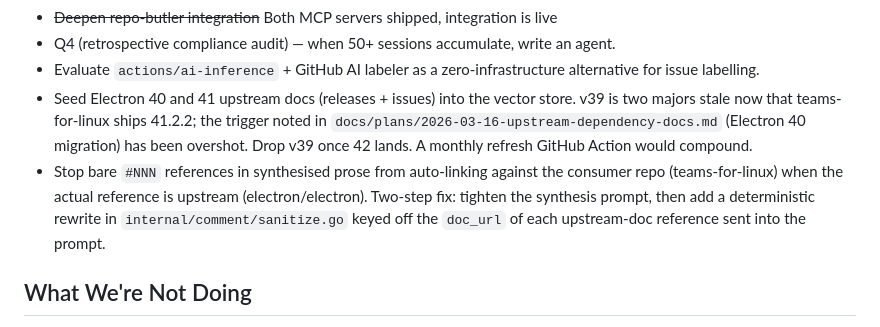
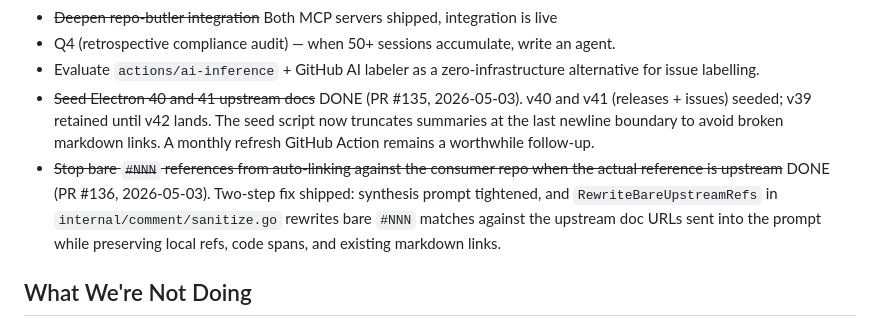
Before and after one commit to IsmaelMartinez/github-issue-triage-bot, a Markdown page: docs/plans/2026-03-04-roadmap.md, the part around the change. GitHub-like rendering.

Commit message:
docs(roadmap): mark Electron seeding and #NNN autolink fix as done
PR #135 shipped the v40/v41 seed data and a script fix that truncates
summaries at line boundaries. PR #136 shipped the prompt + post-process
fix for bare upstream issue references. Both bullets struck through
with PR back-references, matching the existing roadmap convention.

Co-Authored-By: Claude Opus 4.7 (1M context) <noreply@anthropic.com>

```diff
--- a/docs/plans/2026-03-04-roadmap.md
+++ b/docs/plans/2026-03-04-roadmap.md
@@ -306,8 +306,8 @@ Open issues for future consideration:
 - ~~Deepen repo-butler integration~~ Both MCP servers shipped, integration is live
 - Q4 (retrospective compliance audit) — when 50+ sessions accumulate, write an agent.
 - Evaluate `actions/ai-inference` + GitHub AI labeler as a zero-infrastructure alternative for issue labelling.
-- Seed Electron 40 and 41 upstream docs (releases + issues) into the vector store. v39 is two majors stale now that teams-for-linux ships 41.2.2; the trigger noted in `docs/plans/2026-03-16-upstream-dependency-docs.md` (Electron 40 migration) has been overshot. Drop v39 once 42 lands. A monthly refresh GitHub Action would compound.
-- Stop bare `#NNN` references in synthesised prose from auto-linking against the consumer repo (teams-for-linux) when the actual reference is upstream (electron/electron). Two-step fix: tighten the synthesis prompt, then add a deterministic rewrite in `internal/comment/sanitize.go` keyed off the `doc_url` of each upstream-doc reference sent into the prompt.
+- ~~Seed Electron 40 and 41 upstream docs~~ DONE (PR #135, 2026-05-03). v40 and v41 (releases + issues) seeded; v39 retained until v42 lands. The seed script now truncates summaries at the last newline boundary to avoid broken markdown links. A monthly refresh GitHub Action remains a worthwhile follow-up.
+- ~~Stop bare `#NNN` references from auto-linking against the consumer repo when the actual reference is upstream~~ DONE (PR #136, 2026-05-03). Two-step fix shipped: synthesis prompt tightened, and `RewriteBareUpstreamRefs` in `internal/comment/sanitize.go` rewrites bare `#NNN` matches against the upstream doc URLs sent into the prompt while preserving local refs, code spans, and existing markdown links.
 
 ## What We're Not Doing
 
```
